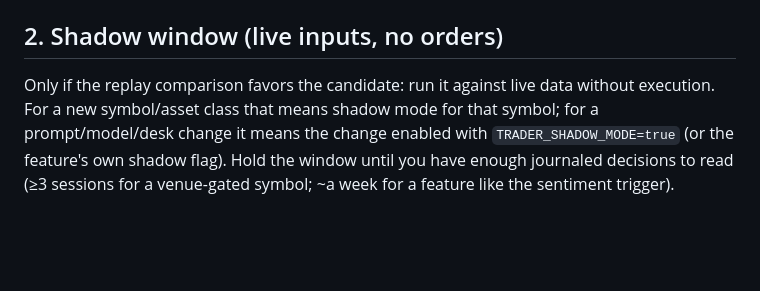
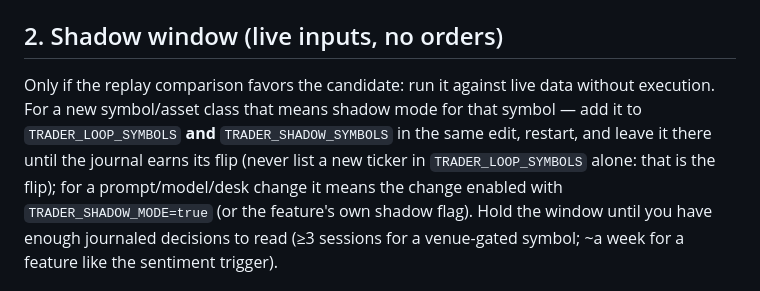
Before and after one commit to sudoTomas/trader, a Markdown page: docs/runbooks/decide-change-gate.md, the part around the change. Rendered like a GitHub page; blank space fills up the shorter version.

```diff
--- a/docs/runbooks/decide-change-gate.md
+++ b/docs/runbooks/decide-change-gate.md
@@ -44,7 +44,10 @@ critic on Grok costs real money per intent step; the hold-skip keeps it small, b
 ## 2. Shadow window (live inputs, no orders)
 
 Only if the replay comparison favors the candidate: run it against live data without
-execution. For a new symbol/asset class that means shadow mode for that symbol; for a
+execution. For a new symbol/asset class that means shadow mode for that symbol — add it
+to `TRADER_LOOP_SYMBOLS` **and** `TRADER_SHADOW_SYMBOLS` in the same edit, restart, and
+leave it there until the journal earns its flip (never list a new ticker in
+`TRADER_LOOP_SYMBOLS` alone: that is the flip); for a
 prompt/model/desk change it means the change enabled with `TRADER_SHADOW_MODE=true` (or
 the feature's own shadow flag). Hold the window until you have enough journaled decisions
 to read (≥3 sessions for a venue-gated symbol; ~a week for a feature like the sentiment
```
Also changed, not shown: docs/architecture.md (+11 -0 lines).
